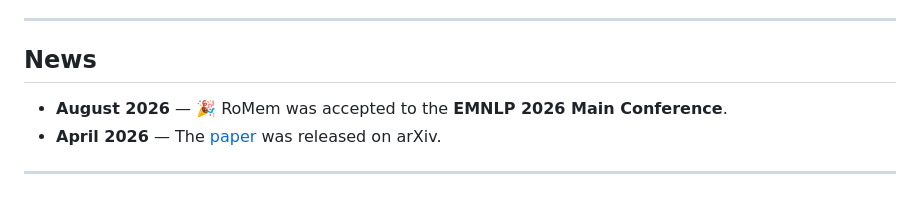
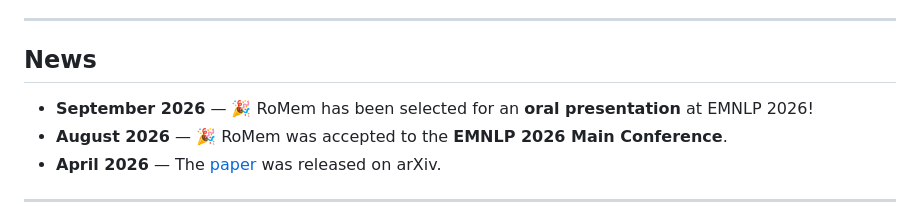
Before and after one commit to Tencent/RoMem, a Markdown page: README.md, the part around the change. Drawn GitHub-style.

Commit message:
Add news about RoMem's EMNLP 2026 presentation

```diff
--- a/README.md
+++ b/README.md
@@ -16,6 +16,7 @@ RoMem is a temporal memory framework that internalises time as a geometric physi
 
 ## News
 
+- **September 2026** — 🎉 RoMem has been selected for an **oral presentation** at EMNLP 2026!
 - **August 2026** — 🎉 RoMem was accepted to the **EMNLP 2026 Main Conference**.
 - **April 2026** — The [paper](https://arxiv.org/abs/2604.11544) was released on arXiv.
 
```
